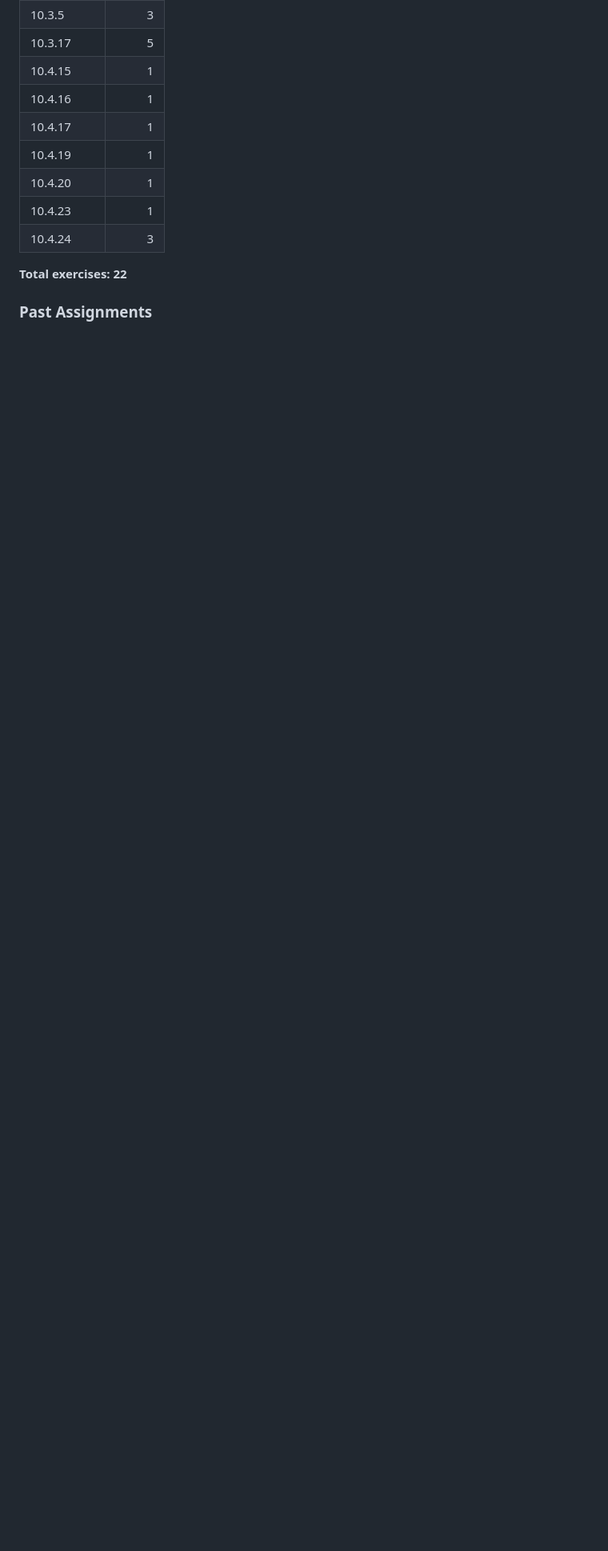
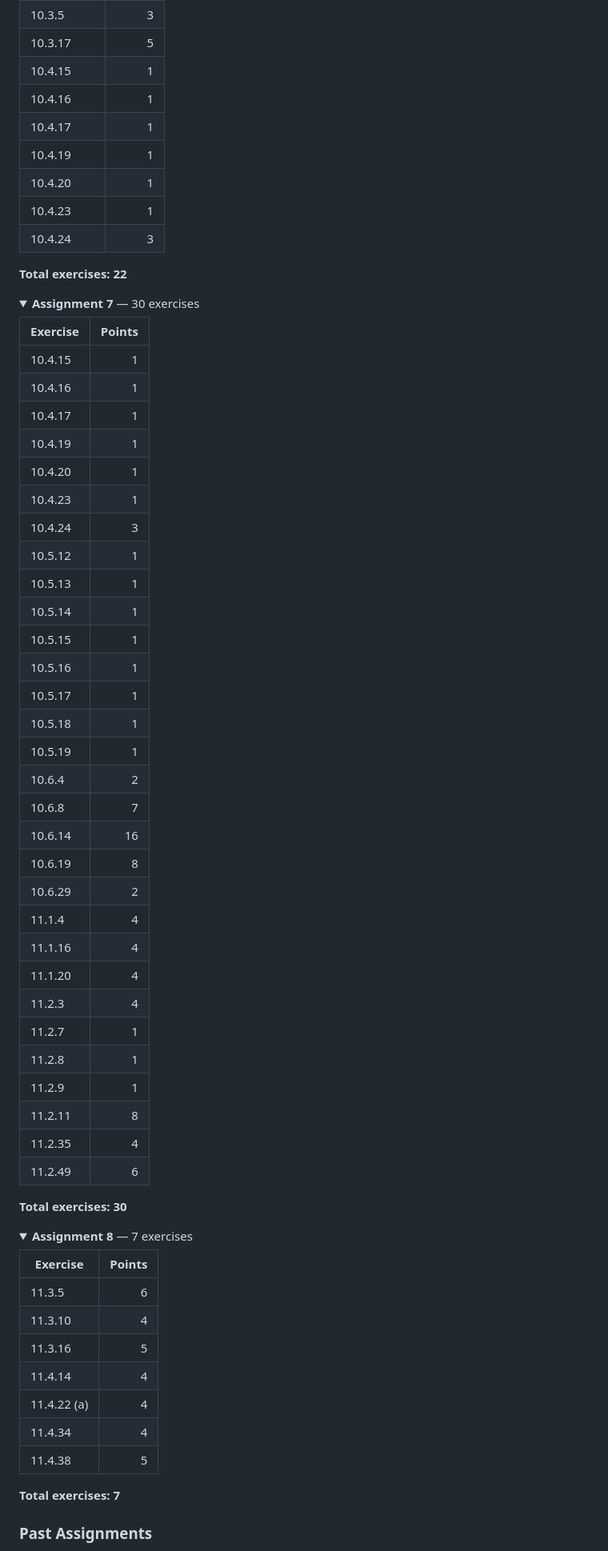
Before and after one commit to karloxby/DIT008, a Markdown page: README.md, the part around one of its changes. Shown at 80% size. GitHub-like rendering; folded sections open; blank space fills up the shorter version.

Commit message:
updating readme with more assignments zzz

```diff
--- a/README.md
+++ b/README.md
@@ -66,4 +40,61 @@ Epp, S. S. (2020). *Discrete Mathematics with Applications* (Fifth edition, metr
 
 </details>
 
+<details>
+<summary><strong>Assignment 7</strong> — 30 exercises</summary>
+
+| Exercise | Points |
+|----------|-------:|
+| 10.4.15  | 1      |
+| 10.4.16  | 1      |
+| 10.4.17  | 1      |
+| 10.4.19  | 1      |
+| 10.4.20  | 1      |
+| 10.4.23  | 1      |
+| 10.4.24  | 3      |
+| 10.5.12  | 1      |
+| 10.5.13  | 1      |
+| 10.5.14  | 1      |
+| 10.5.15  | 1      |
+| 10.5.16  | 1      |
+| 10.5.17  | 1      |
+| 10.5.18  | 1      |
+| 10.5.19  | 1      |
+| 10.6.4   | 2      |
+| 10.6.8   | 7      |
+| 10.6.14  | 16     |
+| 10.6.19  | 8      |
+| 10.6.29  | 2      |
+| 11.1.4   | 4      |
+| 11.1.16  | 4      |
+| 11.1.20  | 4      |
+| 11.2.3   | 4      |
+| 11.2.7   | 1      |
+| 11.2.8   | 1      |
+| 11.2.9   | 1      |
+| 11.2.11  | 8      |
+| 11.2.35  | 4      |
+| 11.2.49  | 6      |
+
+**Total exercises: 30**
+
+</details>
+
+<details>
+<summary><strong>Assignment 8</strong> — 7 exercises</summary>
+
+| Exercise    | Points |
+|-------------|-------:|
+| 11.3.5      | 6      |
+| 11.3.10     | 4      |
+| 11.3.16     | 5      |
+| 11.4.14     | 4      |
+| 11.4.22 (a) | 4      |
+| 11.4.34     | 4      |
+| 11.4.38     | 5      |
+
+**Total exercises: 7**
+
+</details>
+
 ### Past Assignments
```
Also changed, not shown: other parts of README.md (+26 -26 lines).
